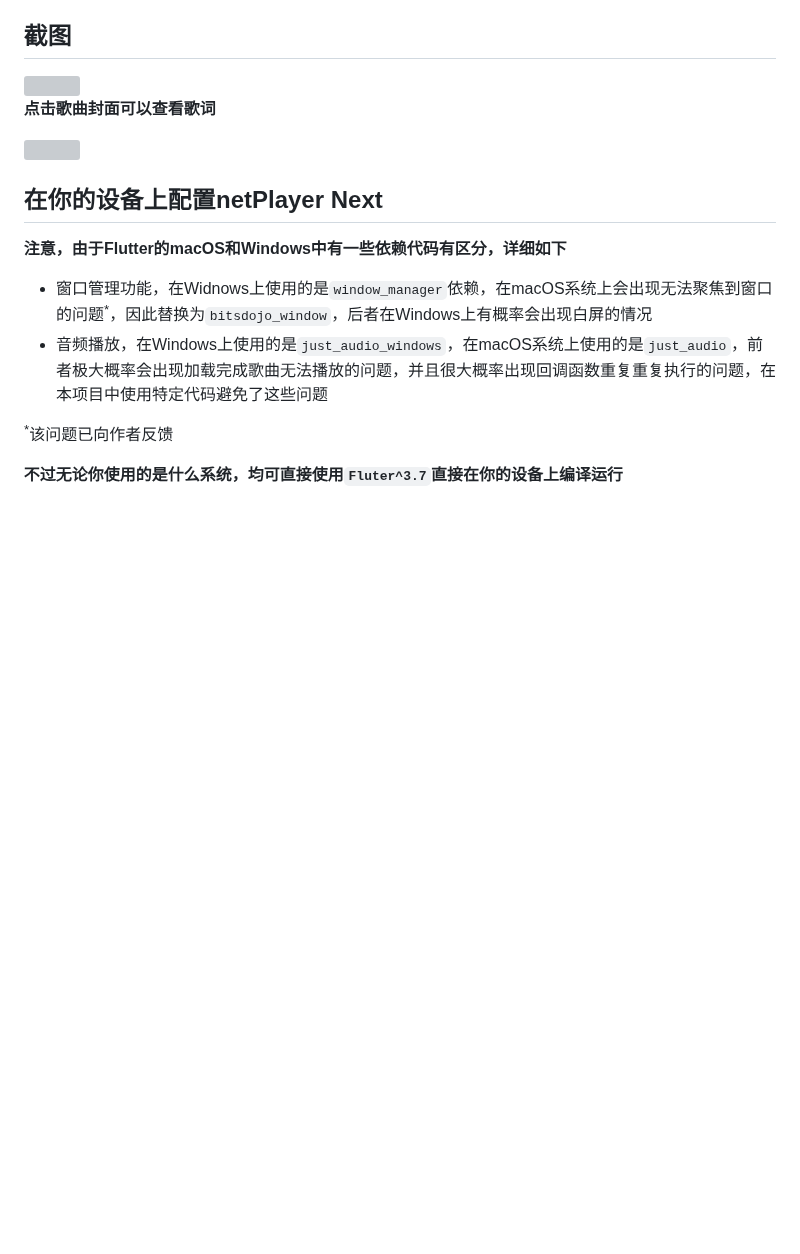
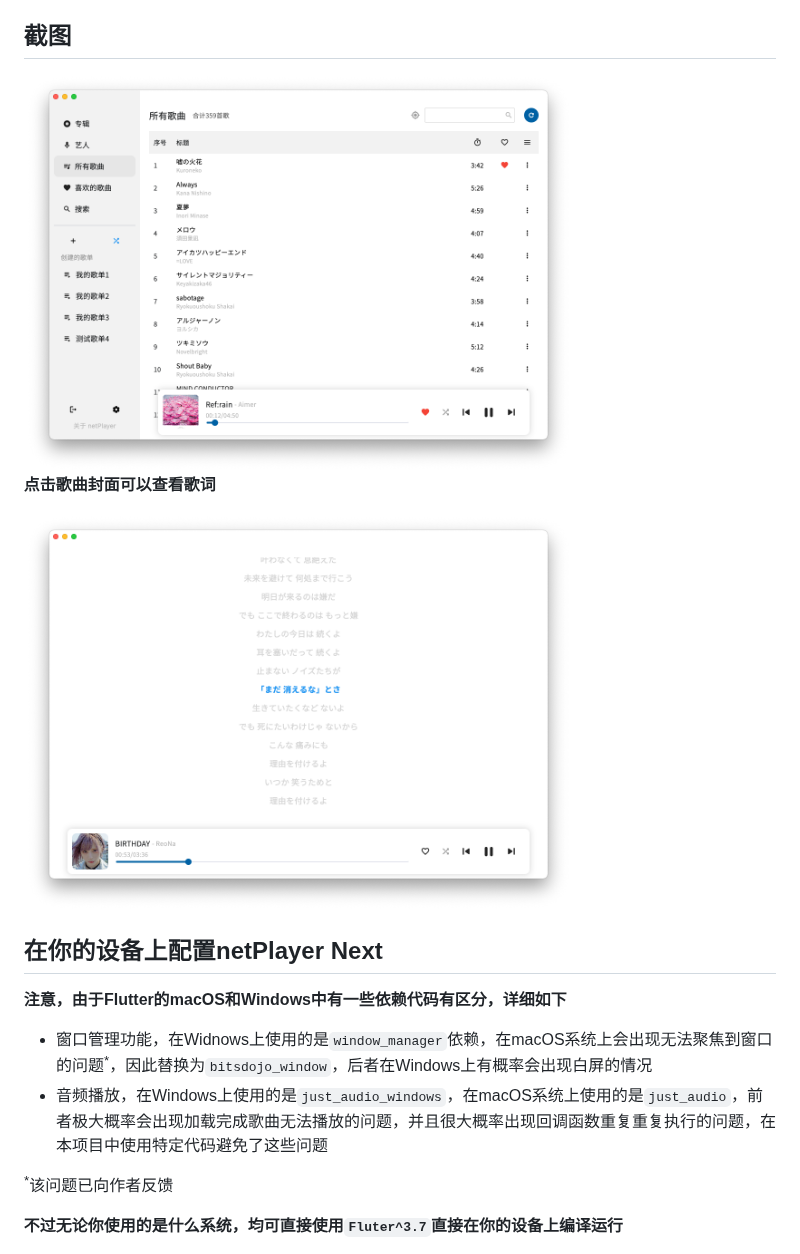
Before and after one commit to Zhoucheng133/netPlayer-Next, a Markdown page: README.md, the part around the change. GitHub-like rendering; pictures changed too: demo/demo1.png (added), demo/demo2.png (added); blank space fills up the shorter version; grey boxes are pictures that could not be loaded.

Commit message:
添加截图

```diff
--- a/README.md
+++ b/README.md
@@ -12,11 +12,11 @@
 这个版本的netPlayer (Next)不支持在Windows系统上隐藏到任务栏，如果对该功能有需求建议下载[1.5.0](https://github.com/Zhoucheng133/net-player/releases/tag/v1.5.0)版本
 
 ## 截图
-<img src="./build/demo1.png" height="400px"/>
+<img src="./demo/demo1.png" height="400px"/>
 
 **点击歌曲封面可以查看歌词**
 
-<img src="./build/demo2.png" height="400px"/>
+<img src="./demo/demo2.png" height="400px"/>
 
 
 ## 在你的设备上配置netPlayer Next
```
